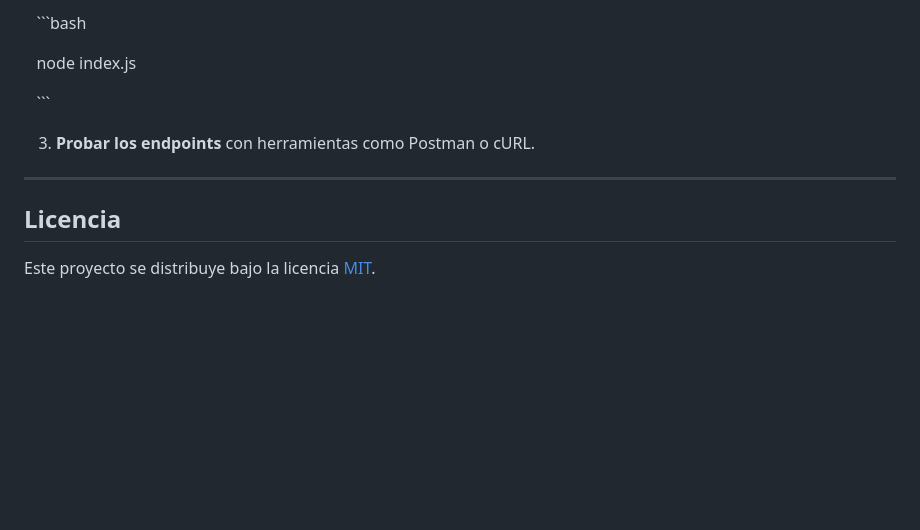
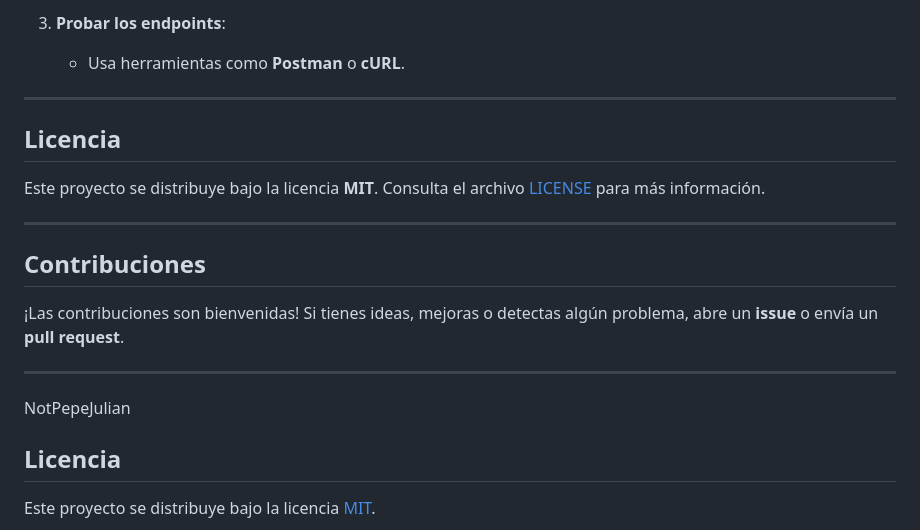
Before and after one commit to notpepejulian/MySQL-BigchainDB, a Markdown page: README.md, the part around the change printed below. GitHub-like rendering; blank space fills up the shorter version.

````diff
--- a/README.md
+++ b/README.md
@@ -185,17 +126,21 @@ Este proyecto es una API REST diseñada para integrar una base de datos relacion
 
-   ```bash
-
-   node index.js
-
-   ```
-
-
-
-3. **Probar los endpoints** con herramientas como Postman o cURL.
-
-
+3. **Probar los endpoints**:
+   - Usa herramientas como **Postman** o **cURL**.
 
 ---
+
+## **Licencia**
+
+Este proyecto se distribuye bajo la licencia **MIT**. Consulta el archivo [LICENSE](./LICENSE) para más información.
+
+---
+
+## **Contribuciones**
+¡Las contribuciones son bienvenidas! Si tienes ideas, mejoras o detectas algún problema, abre un **issue** o envía un **pull request**.
+
+---
+
+NotPepeJulian
 
 
 
````
Also changed, not shown: other parts of README.md (+68 -127 lines).
